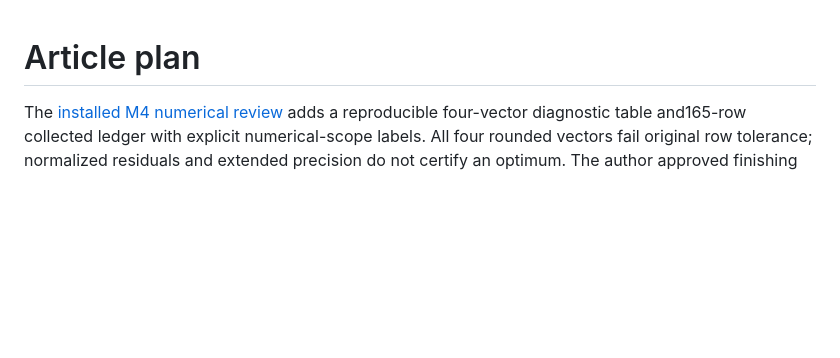
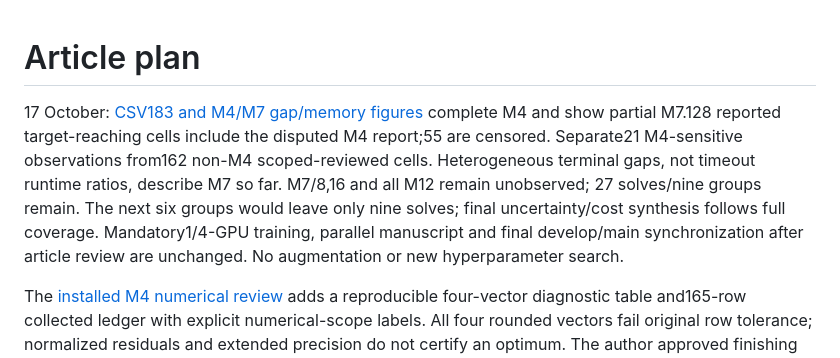
Before and after one commit to unb-lamfo-or-ai-hpc/cfl-gurobi-gnn, a Markdown page: docs/article_plan.md, the part around the change. Drawn GitHub-style; blank space fills up the shorter version.

```diff
--- a/docs/article_plan.md
+++ b/docs/article_plan.md
@@ -1,4 +1,14 @@
 # Article plan
+
+17 October: [CSV183 and M4/M7 gap/memory figures](research/pr86-wave55-review-wave61.md)
+complete M4 and show partial M7.128 reported target-reaching cells include
+the disputed M4 report;55 are censored. Separate21 M4-sensitive observations
+from162 non-M4 scoped-reviewed cells. Heterogeneous terminal gaps, not timeout
+runtime ratios, describe M7 so far. M7/8,16 and all M12 remain unobserved;
+27 solves/nine groups remain. The next six groups would leave only nine solves;
+final uncertainty/cost synthesis follows full coverage. Mandatory1/4-GPU training,
+parallel manuscript and final develop/main synchronization after article review
+are unchanged. No augmentation or new hyperparameter search.
 
 The [installed M4 numerical review](research/pr86-m4-numeric-return-wave55.md)
 adds a reproducible four-vector diagnostic table and165-row collected ledger
```
Also changed, not shown: docs/current_status.md (+15 -0 lines), docs/experiment_protocol.md (+11 -0 lines).
